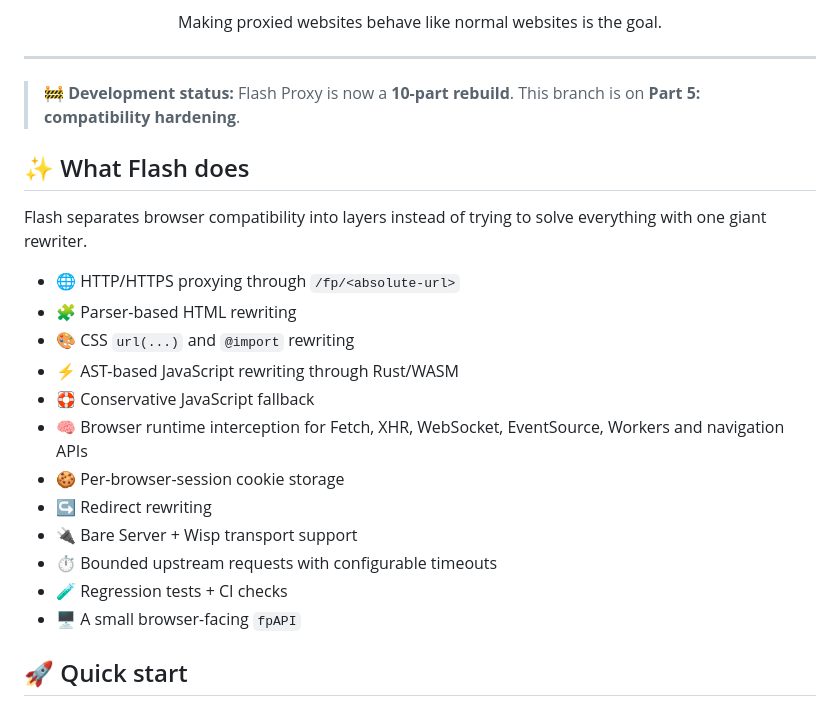
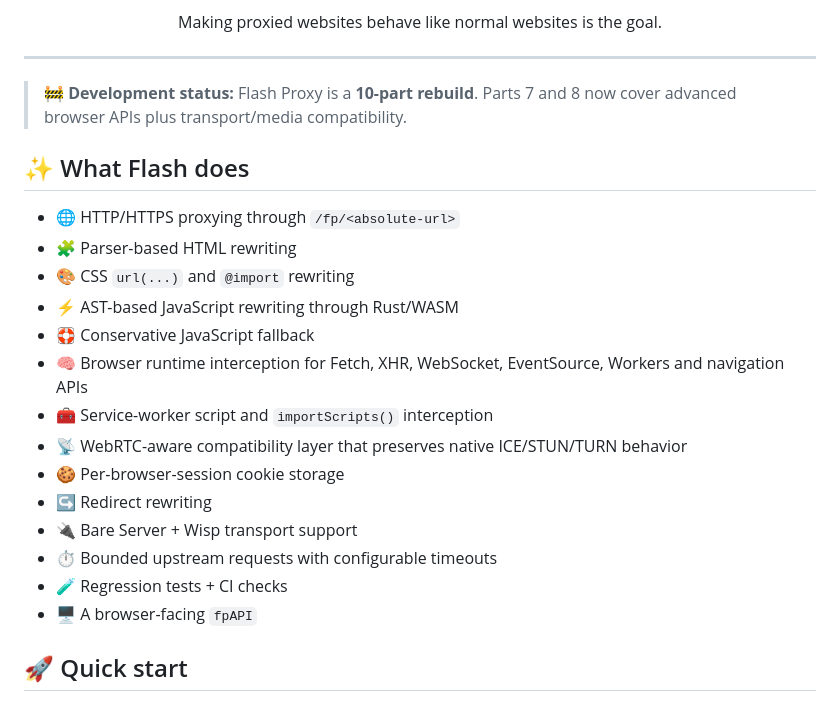
Before and after one commit to ItsMeh1/flashproxy, a Markdown page: README.md, the part around one of its changes. GitHub-like rendering.

```diff
--- a/README.md
+++ b/README.md
@@ -10,11 +10,9 @@
 
 ---
 
-> 🚧 **Development status:** Flash Proxy is now a **10-part rebuild**. This branch is on **Part 5: compatibility hardening**.
+> 🚧 **Development status:** Flash Proxy is a **10-part rebuild**. Parts 7 and 8 now cover advanced browser APIs plus transport/media compatibility.
 
 ## ✨ What Flash does
-
-Flash separates browser compatibility into layers instead of trying to solve everything with one giant rewriter.
 
 - 🌐 HTTP/HTTPS proxying through `/fp/<absolute-url>`
 - 🧩 Parser-based HTML rewriting
@@ -22,12 +20,14 @@ Flash separates browser compatibility into layers instead of trying to solve eve
 - ⚡ AST-based JavaScript rewriting through Rust/WASM
 - 🛟 Conservative JavaScript fallback
 - 🧠 Browser runtime interception for Fetch, XHR, WebSocket, EventSource, Workers and navigation APIs
+- 🧰 Service-worker script and `importScripts()` interception
+- 📡 WebRTC-aware compatibility layer that preserves native ICE/STUN/TURN behavior
 - 🍪 Per-browser-session cookie storage
 - ↪️ Redirect rewriting
 - 🔌 Bare Server + Wisp transport support
 - ⏱️ Bounded upstream requests with configurable timeouts
 - 🧪 Regression tests + CI checks
-- 🖥️ A small browser-facing `fpAPI`
+- 🖥️ A browser-facing `fpAPI`
 
 ## 🚀 Quick start
 
```
Also changed, not shown: other parts of README.md (+79 -57 lines).
